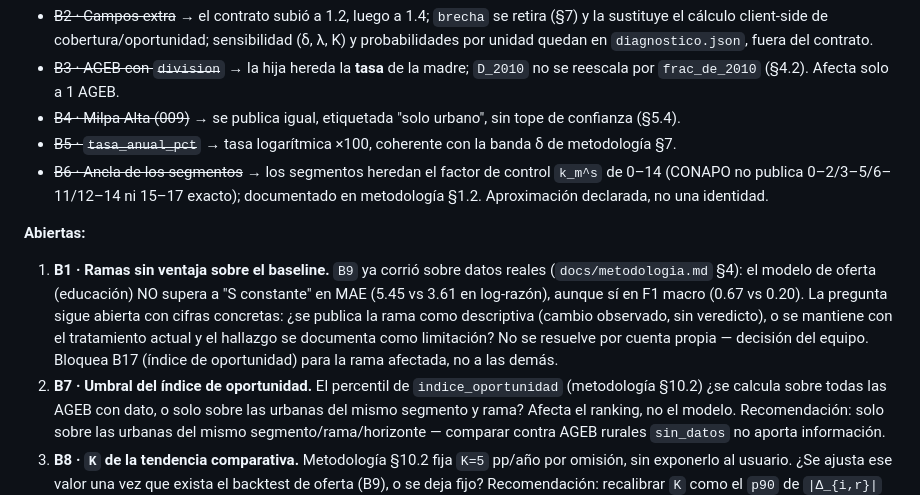
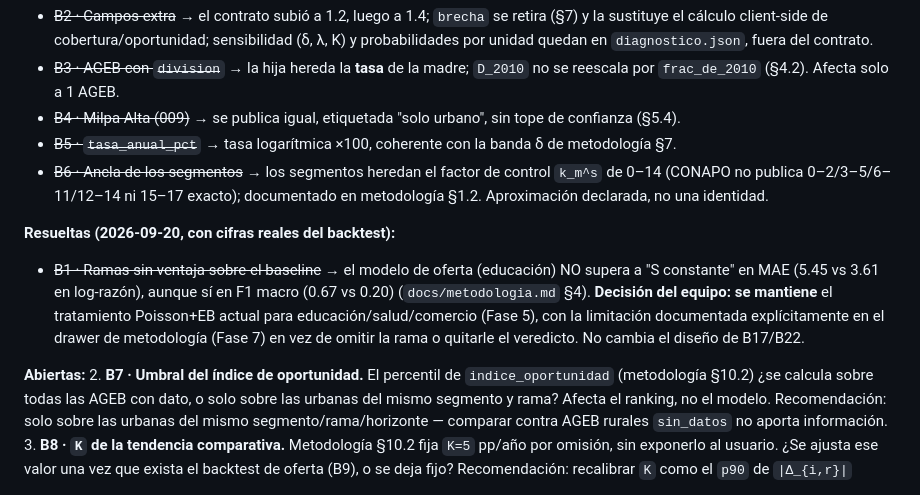
Before and after one commit to casiopeosis/chipos_dataton, a Markdown page: plans/backend_plan.md, the part around the change. GitHub-like rendering.

```diff
--- a/plans/backend_plan.md
+++ b/plans/backend_plan.md
@@ -557,14 +557,15 @@ Criterios añadidos por `correccion/action_plan.md`:
   (CONAPO no publica 0–2/3–5/6–11/12–14 ni 15–17 exacto); documentado en metodología §1.2.
   Aproximación declarada, no una identidad.
 
+**Resueltas (2026-09-20, con cifras reales del backtest):**
+- ~~B1 · Ramas sin ventaja sobre el baseline~~ → el modelo de oferta (educación) NO supera a "S
+  constante" en MAE (5.45 vs 3.61 en log-razón), aunque sí en F1 macro (0.67 vs 0.20)
+  (`docs/metodologia.md` §4). **Decisión del equipo: se mantiene** el tratamiento Poisson+EB
+  actual para educación/salud/comercio (Fase 5), con la limitación documentada explícitamente en
+  el drawer de metodología (Fase 7) en vez de omitir la rama o quitarle el veredicto. No cambia el
+  diseño de B17/B22.
+
 **Abiertas:**
-1. **B1 · Ramas sin ventaja sobre el baseline.** `B9` ya corrió sobre datos reales
-   (`docs/metodologia.md` §4): el modelo de oferta (educación) NO supera a "S constante" en MAE
-   (5.45 vs 3.61 en log-razón), aunque sí en F1 macro (0.67 vs 0.20). La pregunta sigue abierta con
-   cifras concretas: ¿se publica la rama como descriptiva (cambio observado, sin veredicto), o se
-   mantiene con el tratamiento actual y el hallazgo se documenta como limitación? No se resuelve
-   por cuenta propia — decisión del equipo. Bloquea B17 (índice de oportunidad) para la rama
-   afectada, no a las demás.
 2. **B7 · Umbral del índice de oportunidad.** El percentil de `indice_oportunidad` (metodología
    §10.2) ¿se calcula sobre todas las AGEB con dato, o solo sobre las urbanas del mismo segmento y
    rama? Afecta el ranking, no el modelo. Recomendación: solo sobre las urbanas del mismo
```
Also changed, not shown: docs/metodologia.md (+15 -5 lines).
